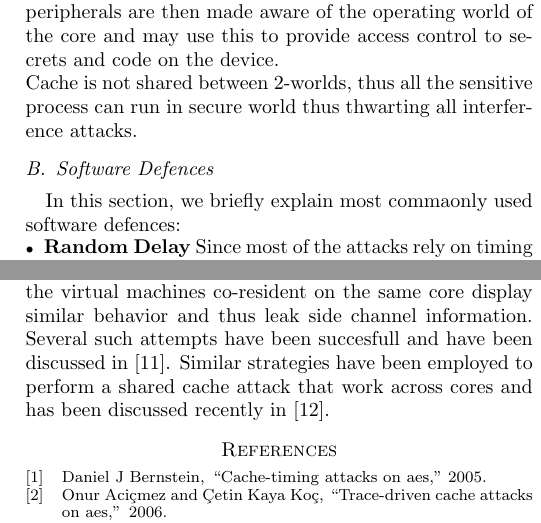
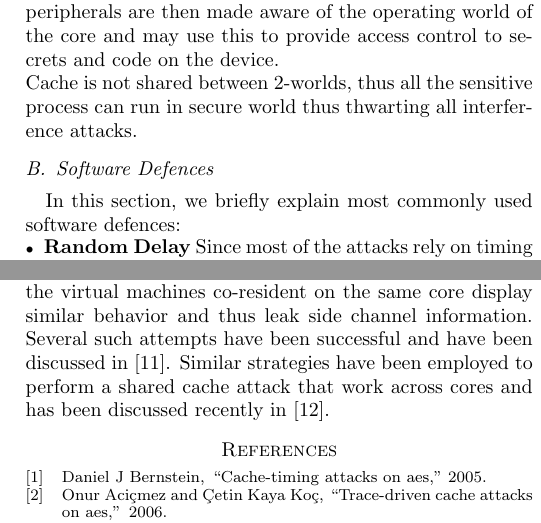
Before and after one commit to Machiry/UCSB_Courses, a LaTeX paper (Spring2015/CS290g/project/full_paper/full_paper.tex): two parts of the columns of page 4 of 4, joined at a grey line, cut so that both start at the same text. Compiled offline with pdfLaTeX.

Commit message:
Finishing stuff

```diff
--- a/Spring2015/CS290g/project/full_paper/full_paper.tex
+++ b/Spring2015/CS290g/project/full_paper/full_paper.tex
@@ -177,7 +177,7 @@ Cache is not shared between 2-worlds, thus all the sensitive process can run in
 
 \end{itemize}
 \subsection {Software Defences}
-In this section, we briefly explain most commaonly used software defences:
+In this section, we briefly explain most commonly used software defences:
 \begin{itemize}
 \item \textbf{Random Delay} Since most of the attacks rely on timing difference to be successful, sensitive process can introduce random delay to hinder these at the cost of computation delay.
 \item \textbf{Dynamic Software Diversity}\cite{crane2015thwarting} In this technique, we create a large number of unique program execution paths by automatically generating diversified replicas for parts of an input program. Replicas derived from the same original program  fragment have different implementations, but perform semantically equivalent computations. At runtime we then randomly and frequently switch between these replicas.
@@ -185,7 +185,7 @@ In this section, we briefly explain most commaonly used software defences:
 
 \section {Conclusion and Future Work}
 
-The timing variations in encryption timings exploited by cache attacks are primarily due to cache misses. These attacks are applicable to cipher implementations based on LUTs namely AES and DES. Due to heirarchical memory model, subsequent access to LUT's are performed in variable amounts of time resulting in leakage of side channel information. Once the attacker gets an approximate idea the size of look up table in the cache set based on cache evictions, he can then resort to brute force to determine the key for the corresponding cipher implementation. This same methodology can be applied to the cloud wherein the virtual machines co-resident on the same core display similar behavior and thus leak side channel information. Several such attempts have been succesfull and have been discussed in  \cite{sc2015lastlevel}.  Similar strategies have been employed to perform a shared cache attack that work across cores and has been discussed recently in \cite{ir2015aes}.
+The timing variations in encryption timings exploited by cache attacks are primarily due to cache misses. These attacks are applicable to cipher implementations based on LUTs namely AES and DES. Due to heirarchical memory model, subsequent access to LUT's are performed in variable amounts of time resulting in leakage of side channel information. Once the attacker gets an approximate idea the size of look up table in the cache set based on cache evictions, he can then resort to brute force to determine the key for the corresponding cipher implementation. This same methodology can be applied to the cloud wherein the virtual machines co-resident on the same core display similar behavior and thus leak side channel information. Several such attempts have been successful and have been discussed in  \cite{sc2015lastlevel}.  Similar strategies have been employed to perform a shared cache attack that work across cores and has been discussed recently in \cite{ir2015aes}.
 
 
 
```
